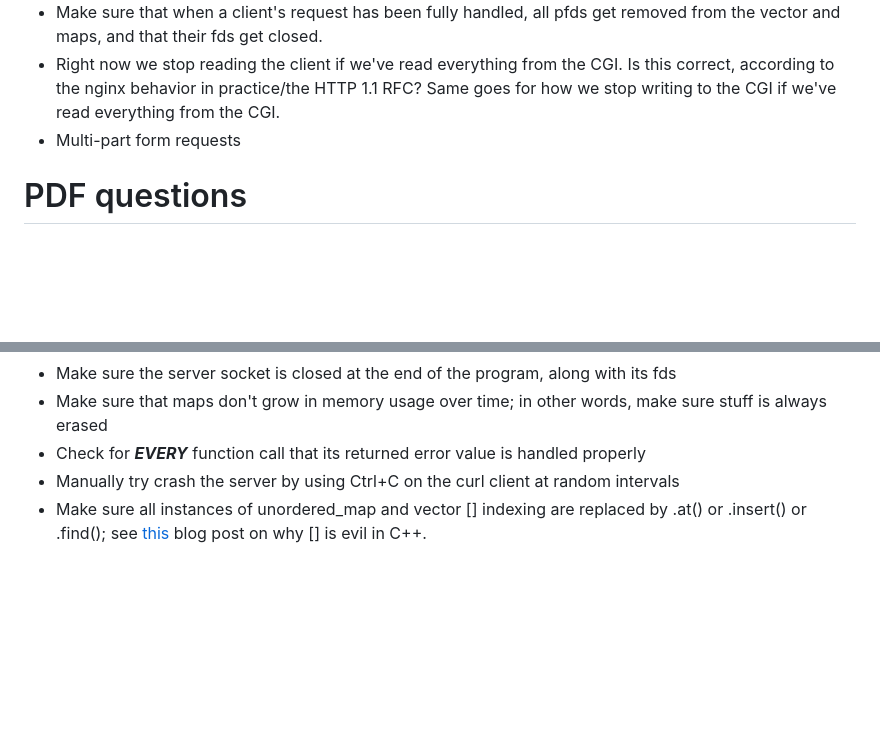
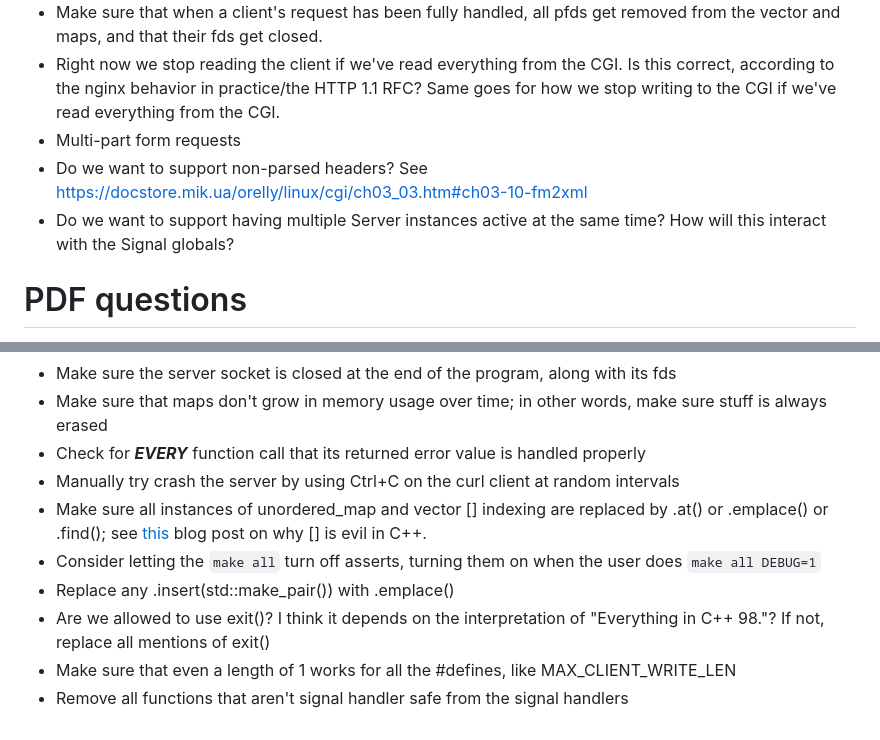
Before and after one commit to MyNameIsTrez/webserv, a Markdown page: TODO.md, 2 parts joined by grey strips. Rendered like a GitHub page; blank space fills up the shorter version.

```diff
--- a/TODO.md
+++ b/TODO.md
@@ -45,6 +45,8 @@
 - Make sure that when a client's request has been fully handled, all pfds get removed from the vector and maps, and that their fds get closed.
 - Right now we stop reading the client if we've read everything from the CGI. Is this correct, according to the nginx behavior in practice/the HTTP 1.1 RFC? Same goes for how we stop writing to the CGI if we've read everything from the CGI.
 - Multi-part form requests
+- Do we want to support non-parsed headers? See https://docstore.mik.ua/orelly/linux/cgi/ch03_03.htm#ch03-10-fm2xml
+- Do we want to support having multiple Server instances active at the same time? How will this interact with the Signal globals?
 
 # PDF questions
 - "You can’t execve another web server." - So should we add explicit logic that throws an exception if one does try to do it? Or are they saying the program is allowed to segfault if the evaluator tries to do it?
@@ -97,4 +99,9 @@ http://f1r3s6.codam.nl:8080/
 - Make sure that maps don't grow in memory usage over time; in other words, make sure stuff is always erased
 - Check for ***EVERY*** function call that its returned error value is handled properly
 - Manually try crash the server by using Ctrl+C on the curl client at random intervals
-- Make sure all instances of unordered_map and vector [] indexing are replaced by .at() or .insert() or .find(); see [this](https://devblogs.microsoft.com/oldnewthing/20190227-00/?p=101072) blog post on why [] is evil in C++.
+- Make sure all instances of unordered_map and vector [] indexing are replaced by .at() or .emplace() or .find(); see [this](https://devblogs.microsoft.com/oldnewthing/20190227-00/?p=101072) blog post on why [] is evil in C++.
+- Consider letting the `make all` turn off asserts, turning them on when the user does `make all DEBUG=1`
+- Replace any .insert(std::make_pair()) with .emplace()
+- Are we allowed to use exit()? I think it depends on the interpretation of "Everything in C++ 98."? If not, replace all mentions of exit()
+- Make sure that even a length of 1 works for all the #defines, like MAX_CLIENT_WRITE_LEN
+- Remove all functions that aren't signal handler safe from the signal handlers
```
